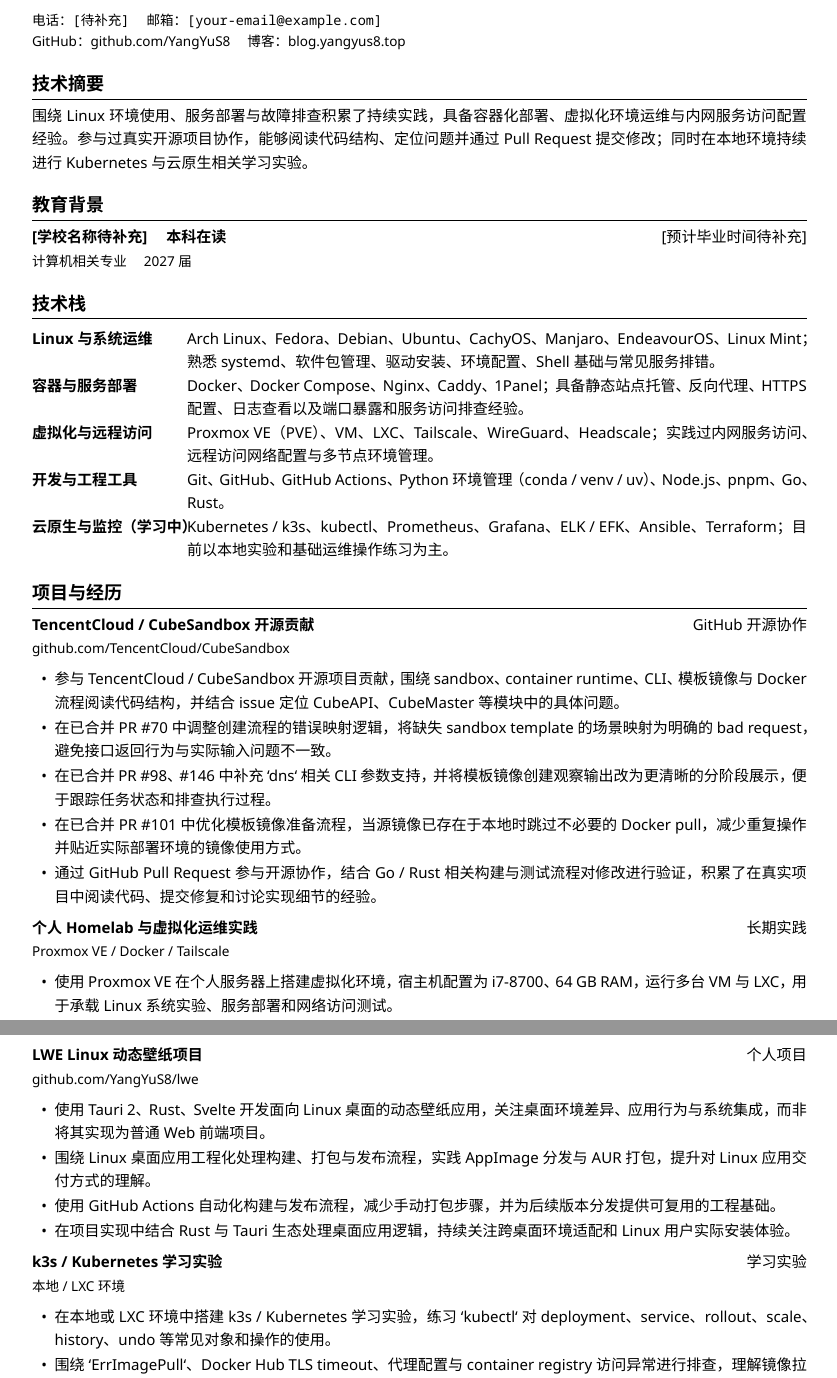
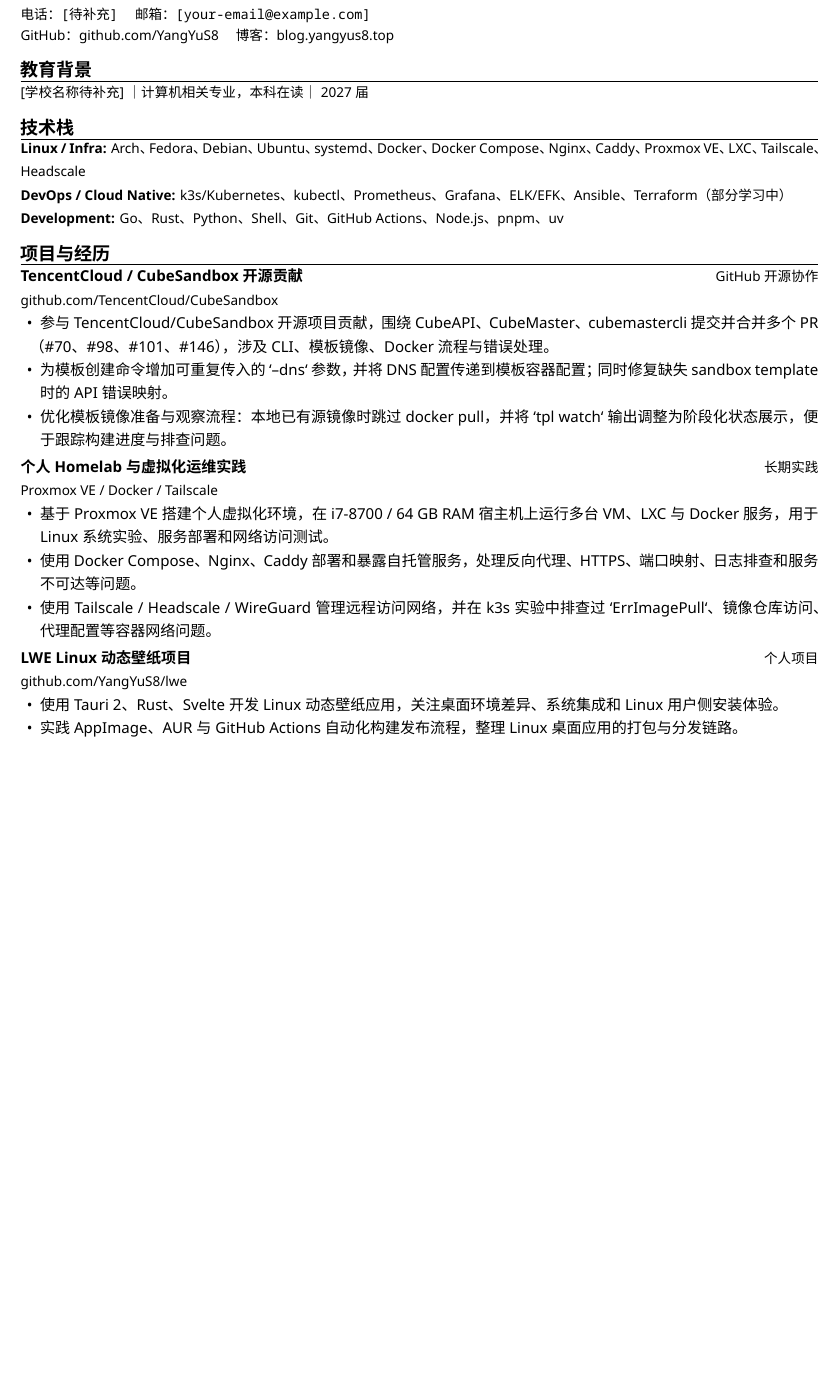
Before and after one commit to YangYuS8/resume, a LaTeX CV (resume.tex): two parts of pages 1 and 2 of 2 before the commit and part of the page after it, the two joined at a grey line, cut so that both start at the same text, the shorter picture padded with empty space. Compiled offline with XeLaTeX.

Commit message:
调整简历格式，优化边距、段落间距和列表样式

```diff
--- a/resume.tex
+++ b/resume.tex
@@ -1,6 +1,6 @@
 \documentclass[10pt,a4paper,fontset=none]{ctexart}
 
-\usepackage[margin=1.45cm]{geometry}
+\usepackage[margin=1.18cm]{geometry}
 \usepackage{array}
 \usepackage{enumitem}
 \usepackage{fontspec}
@@ -11,8 +11,8 @@
 
 \pagestyle{empty}
 \setlength{\parindent}{0pt}
-\setlength{\parskip}{3pt}
-\setlist[itemize]{leftmargin=1.5em,itemsep=1pt,topsep=2pt,parsep=0pt,partopsep=0pt}
+\setlength{\parskip}{1pt}
+\setlist[itemize]{leftmargin=1.3em,itemsep=0pt,topsep=1pt,parsep=0pt,partopsep=0pt}
 \setlength{\tabcolsep}{0pt}
 
 \setmainfont{Noto Sans}
@@ -23,16 +23,16 @@
 \setCJKmonofont{Noto Sans CJK SC}
 
 \titleformat{\section}{\large\bfseries}{}{0pt}{}
-\titlespacing*{\section}{0pt}{8pt}{4pt}
+\titlespacing*{\section}{0pt}{5pt}{2pt}
 
 \newcommand{\resumeSection}[1]{
   \section*{#1}
-  \vspace{-0.4em}\hrule\vspace{0.3em}
+  \vspace{-0.45em}\hrule\vspace{0.15em}
 }
 
 \newcommand{\entryHeading}[3]{
-  \textbf{#1} \hfill #2 \\
-  {\small #3}\par
+  \textbf{#1} \hfill {\small #2} \\
+  {\small #3}\vspace{-0.2em}\par
 }
 
 \begin{document}
@@ -47,53 +47,36 @@
 博客：\href{https://blog.yangyus8.top}{blog.yangyus8.top}\par
 }
 
-\resumeSection{技术摘要}
-围绕 Linux 环境使用、服务部署与故障排查积累了持续实践，具备容器化部署、虚拟化环境运维与内网服务访问配置经验。参与过真实开源项目协作，能够阅读代码结构、定位问题并通过 Pull Request 提交修改；同时在本地环境持续进行 Kubernetes 与云原生相关学习实验。
-
 \resumeSection{教育背景}
-\entryHeading{[学校名称待补充] \quad 本科在读}{[预计毕业时间待补充]}{计算机相关专业 \quad 2027 届}
+{\small [学校名称待补充] ｜ 计算机相关专业，本科在读 ｜ 2027 届}
 
 \resumeSection{技术栈}
-\begin{tabularx}{\textwidth}{@{}>{\bfseries}p{0.2\textwidth}X@{}}
-Linux 与系统运维 & Arch Linux、Fedora、Debian、Ubuntu、CachyOS、Manjaro、EndeavourOS、Linux Mint；熟悉 systemd、软件包管理、驱动安装、环境配置、Shell 基础与常见服务排错。 \\
-容器与服务部署 & Docker、Docker Compose、Nginx、Caddy、1Panel；具备静态站点托管、反向代理、HTTPS 配置、日志查看以及端口暴露和服务访问排查经验。 \\
-虚拟化与远程访问 & Proxmox VE（PVE）、VM、LXC、Tailscale、WireGuard、Headscale；实践过内网服务访问、远程访问网络配置与多节点环境管理。 \\
-开发与工程工具 & Git、GitHub、GitHub Actions、Python 环境管理（conda / venv / uv）、Node.js、pnpm、Go、Rust。 \\
-云原生与监控（学习中） & Kubernetes / k3s、kubectl、Prometheus、Grafana、ELK / EFK、Ansible、Terraform；目前以本地实验和基础运维操作练习为主。 \\
-\end{tabularx}
+{\small
+\textbf{Linux / Infra:} Arch、Fedora、Debian、Ubuntu、systemd、Docker、Docker Compose、Nginx、Caddy、Proxmox VE、LXC、Tailscale、Headscale \\
+\textbf{DevOps / Cloud Native:} k3s/Kubernetes、kubectl、Prometheus、Grafana、ELK/EFK、Ansible、Terraform（部分学习中） \\
+\textbf{Development:} Go、Rust、Python、Shell、Git、GitHub Actions、Node.js、pnpm、uv
+}
 
 \resumeSection{项目与经历}
 
 \entryHeading{TencentCloud / CubeSandbox 开源贡献}{GitHub 开源协作}{\href{https://github.com/TencentCloud/CubeSandbox}{github.com/TencentCloud/CubeSandbox}}
 \begin{itemize}
-  \item 参与 TencentCloud / CubeSandbox 开源项目贡献，围绕 sandbox、container runtime、CLI、模板镜像与 Docker 流程阅读代码结构，并结合 issue 定位 CubeAPI、CubeMaster 等模块中的具体问题。
-  \item 在已合并 PR \#70 中调整创建流程的错误映射逻辑，将缺失 sandbox template 的场景映射为明确的 bad request，避免接口返回行为与实际输入问题不一致。
-  \item 在已合并 PR \#98、\#146 中补充 `dns` 相关 CLI 参数支持，并将模板镜像创建观察输出改为更清晰的分阶段展示，便于跟踪任务状态和排查执行过程。
-  \item 在已合并 PR \#101 中优化模板镜像准备流程，当源镜像已存在于本地时跳过不必要的 Docker pull，减少重复操作并贴近实际部署环境的镜像使用方式。
-  \item 通过 GitHub Pull Request 参与开源协作，结合 Go / Rust 相关构建与测试流程对修改进行验证，积累了在真实项目中阅读代码、提交修复和讨论实现细节的经验。
+  \item 参与 TencentCloud/CubeSandbox 开源项目贡献，围绕 CubeAPI、CubeMaster、cubemastercli 提交并合并多个 PR（\#70、\#98、\#101、\#146），涉及 CLI、模板镜像、Docker 流程与错误处理。
+  \item 为模板创建命令增加可重复传入的 `--dns` 参数，并将 DNS 配置传递到模板容器配置；同时修复缺失 sandbox template 时的 API 错误映射。
+  \item 优化模板镜像准备与观察流程：本地已有源镜像时跳过 docker pull，并将 `tpl watch` 输出调整为阶段化状态展示，便于跟踪构建进度与排查问题。
 \end{itemize}
 
 \entryHeading{个人 Homelab 与虚拟化运维实践}{长期实践}{Proxmox VE / Docker / Tailscale}
 \begin{itemize}
-  \item 使用 Proxmox VE 在个人服务器上搭建虚拟化环境，宿主机配置为 i7-8700、64 GB RAM，运行多台 VM 与 LXC，用于承载 Linux 系统实验、服务部署和网络访问测试。
-  \item 在 VM / LXC 中部署多个 Docker 服务，负责系统安装、基础环境配置、反向代理、HTTPS 证书接入与服务维护，持续积累从系统层到应用层的运维实践。
-  \item 使用 Nginx、Caddy、Tailscale、Headscale 管理内网服务访问与远程接入，处理端口暴露、反向代理转发、域名解析和内外网访问路径差异带来的问题。
-  \item 围绕服务不可达、代理链路异常、日志报错、系统配置冲突等问题进行排查，形成了从网络、进程、端口、配置到日志逐层定位的排障习惯。
+  \item 基于 Proxmox VE 搭建个人虚拟化环境，在 i7-8700 / 64 GB RAM 宿主机上运行多台 VM、LXC 与 Docker 服务，用于 Linux 系统实验、服务部署和网络访问测试。
+  \item 使用 Docker Compose、Nginx、Caddy 部署和暴露自托管服务，处理反向代理、HTTPS、端口映射、日志排查和服务不可达等问题。
+  \item 使用 Tailscale / Headscale / WireGuard 管理远程访问网络，并在 k3s 实验中排查过 `ErrImagePull`、镜像仓库访问、代理配置等容器网络问题。
 \end{itemize}
 
 \entryHeading{LWE Linux 动态壁纸项目}{个人项目}{\href{https://github.com/YangYuS8/lwe}{github.com/YangYuS8/lwe}}
 \begin{itemize}
-  \item 使用 Tauri 2、Rust、Svelte 开发面向 Linux 桌面的动态壁纸应用，关注桌面环境差异、应用行为与系统集成，而非将其实现为普通 Web 前端项目。
-  \item 围绕 Linux 桌面应用工程化处理构建、打包与发布流程，实践 AppImage 分发与 AUR 打包，提升对 Linux 应用交付方式的理解。
-  \item 使用 GitHub Actions 自动化构建与发布流程，减少手动打包步骤，并为后续版本分发提供可复用的工程基础。
-  \item 在项目实现中结合 Rust 与 Tauri 生态处理桌面应用逻辑，持续关注跨桌面环境适配和 Linux 用户实际安装体验。
-\end{itemize}
-
-\entryHeading{k3s / Kubernetes 学习实验}{学习实验}{本地 / LXC 环境}
-\begin{itemize}
-  \item 在本地或 LXC 环境中搭建 k3s / Kubernetes 学习实验，练习 `kubectl` 对 deployment、service、rollout、scale、history、undo 等常见对象和操作的使用。
-  \item 围绕 `ErrImagePull`、Docker Hub TLS timeout、代理配置与 container registry 访问异常进行排查，理解镜像拉取失败背后的网络与配置因素。
-  \item 结合已有 Docker Compose 使用经验，对比理解从单机容器编排到 Kubernetes 对象模型的迁移思路，当前仍以基础实验和操作熟悉为主。
+  \item 使用 Tauri 2、Rust、Svelte 开发 Linux 动态壁纸应用，关注桌面环境差异、系统集成和 Linux 用户侧安装体验。
+  \item 实践 AppImage、AUR 与 GitHub Actions 自动化构建发布流程，整理 Linux 桌面应用的打包与分发链路。
 \end{itemize}
 
 \end{document}
```
Also changed, not shown: resume.pdf, resume.tex (2 more changed lines).
